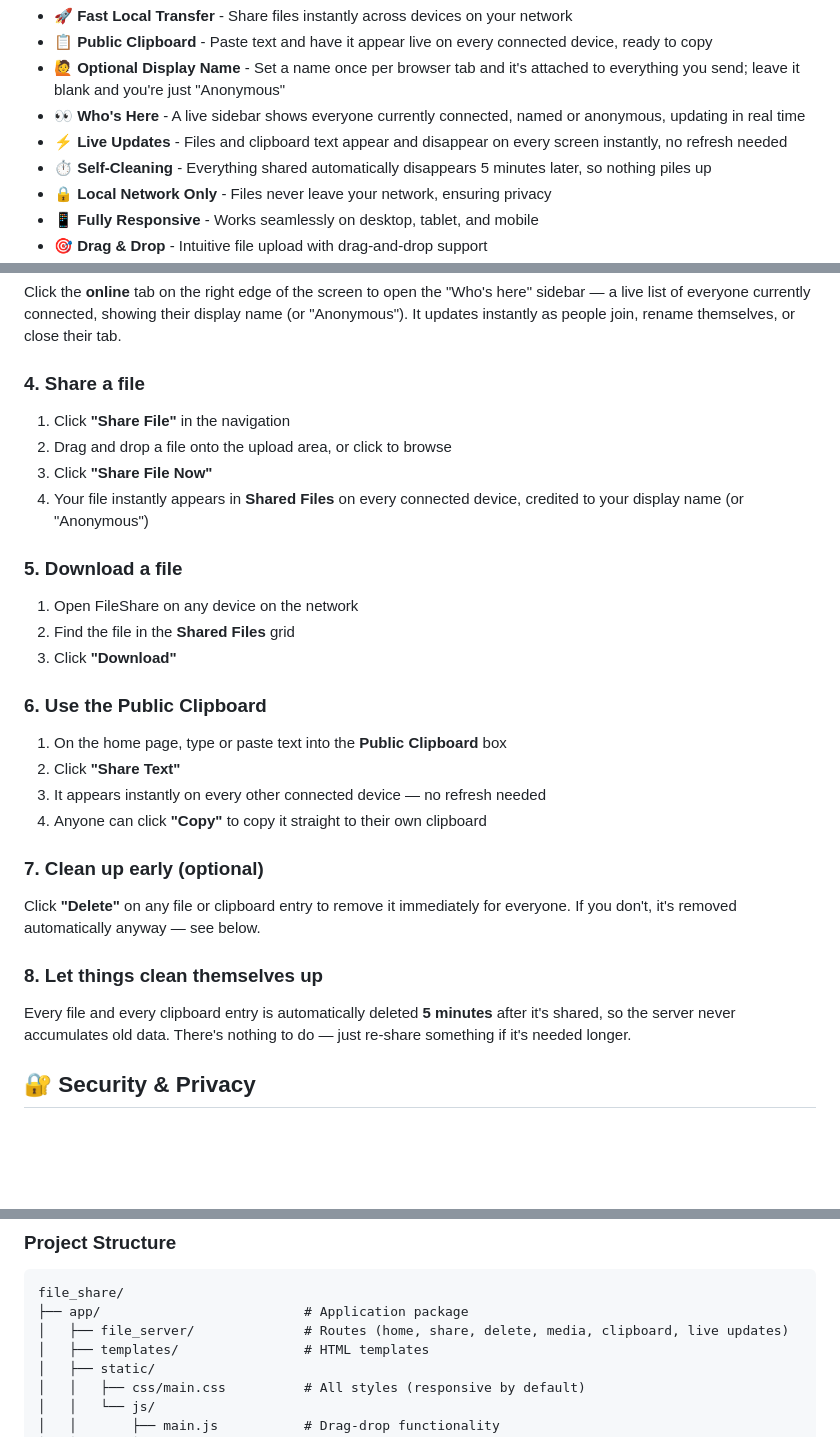
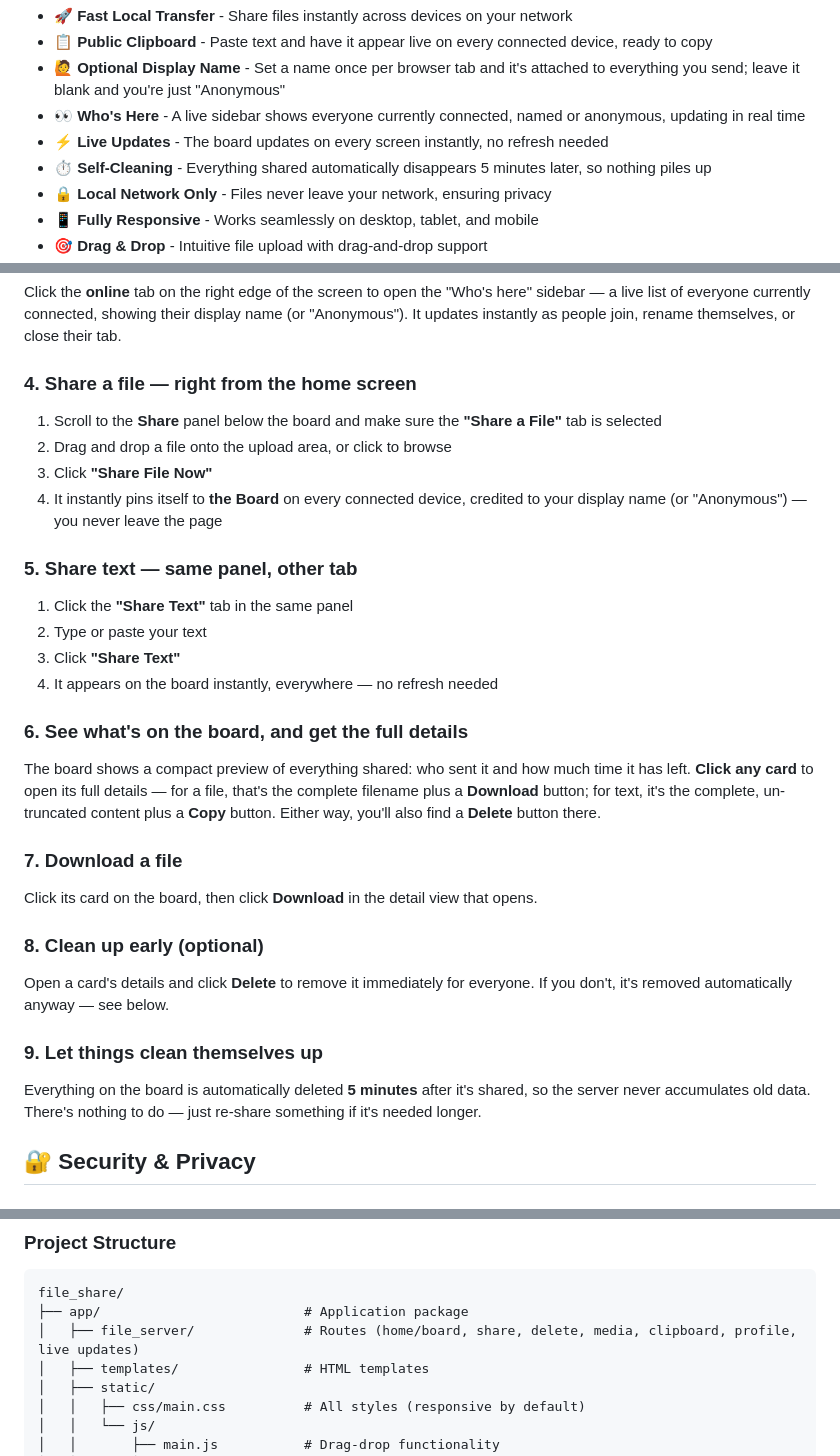
Before and after one commit to AnthonyAniobi/File-Share, a Markdown page: README.md, 3 parts joined by grey strips. Rendered like a GitHub page; blank space fills up the shorter version.

````diff
--- a/README.md
+++ b/README.md
@@ -38,7 +41,7 @@ Built with Flask and vanilla JavaScript, FileShare provides a clean, minimalist
 - 📋 **Public Clipboard** - Paste text and have it appear live on every connected device, ready to copy
 - 🙋 **Optional Display Name** - Set a name once per browser tab and it's attached to everything you send; leave it blank and you're just "Anonymous"
 - 👀 **Who's Here** - A live sidebar shows everyone currently connected, named or anonymous, updating in real time
-- ⚡ **Live Updates** - Files and clipboard text appear and disappear on every screen instantly, no refresh needed
+- ⚡ **Live Updates** - The board updates on every screen instantly, no refresh needed
 - ⏱️ **Self-Cleaning** - Everything shared automatically disappears 5 minutes later, so nothing piles up
 - 🔒 **Local Network Only** - Files never leave your network, ensuring privacy
 - 📱 **Fully Responsive** - Works seamlessly on desktop, tablet, and mobile
@@ -112,33 +115,35 @@ At the top of every page there's a **Your name** field. Whatever you type there
 
 Click the **online** tab on the right edge of the screen to open the "Who's here" sidebar — a live list of everyone currently connected, showing their display name (or "Anonymous"). It updates instantly as people join, rename themselves, or close their tab.
 
-### 4. Share a file
+### 4. Share a file — right from the home screen
 
-1. Click **"Share File"** in the navigation
+1. Scroll to the **Share** panel below the board and make sure the **"Share a File"** tab is selected
 2. Drag and drop a file onto the upload area, or click to browse
 3. Click **"Share File Now"**
-4. Your file instantly appears in **Shared Files** on every connected device, credited to your display name (or "Anonymous")
+4. It instantly pins itself to **the Board** on every connected device, credited to your display name (or "Anonymous") — you never leave the page
 
-### 5. Download a file
+### 5. Share text — same panel, other tab
 
-1. Open FileShare on any device on the network
-2. Find the file in the **Shared Files** grid
-3. Click **"Download"**
+1. Click the **"Share Text"** tab in the same panel
+2. Type or paste your text
+3. Click **"Share Text"**
+4. It appears on the board instantly, everywhere — no refresh needed
 
-### 6. Use the Public Clipboard
+### 6. See what's on the board, and get the full details
 
-1. On the home page, type or paste text into the **Public Clipboard** box
-2. Click **"Share Text"**
-3. It appears instantly on every other connected device — no refresh needed
-4. Anyone can click **"Copy"** to copy it straight to their own clipboard
+The board shows a compact preview of everything shared: who sent it and how much time it has left. **Click any card** to open its full details — for a file, that's the complete filename plus a **Download** button; for text, it's the complete, un-truncated content plus a **Copy** button. Either way, you'll also find a **Delete** button there.
 
-### 7. Clean up early (optional)
+### 7. Download a file
 
-Click **"Delete"** on any file or clipboard entry to remove it immediately for everyone. If you don't, it's removed automatically anyway — see below.
+Click its card on the board, then click **Download** in the detail view that opens.
 
-### 8. Let things clean themselves up
+### 8. Clean up early (optional)
 
-Every file and every clipboard entry is automatically deleted **5 minutes** after it's shared, so the server never accumulates old data. There's nothing to do — just re-share something if it's needed longer.
+Open a card's details and click **Delete** to remove it immediately for everyone. If you don't, it's removed automatically anyway — see below.
+
+### 9. Let things clean themselves up
+
+Everything on the board is automatically deleted **5 minutes** after it's shared, so the server never accumulates old data. There's nothing to do — just re-share something if it's needed longer.
 
 ## 🔐 Security & Privacy
 
@@ -181,7 +186,7 @@ For optimal security when using FileShare:
 ```
 file_share/
 ├── app/                          # Application package
-│   ├── file_server/              # Routes (home, share, delete, media, clipboard, live updates)
+│   ├── file_server/              # Routes (home/board, share, delete, media, clipboard, profile, live updates)
 │   ├── templates/                # HTML templates
 │   ├── static/
 │   │   ├── css/main.css          # All styles (responsive by default)
````
Also changed, not shown: other parts of README.md (+9 -6 lines), screenshots/desktop_home.png, screenshots/desktop_modal.png (added), screenshots/desktop_share.png (deleted), screenshots/mobile_home.png, screenshots/mobile_modal.png (added), screenshots/mobile_share.png (deleted), 13 other files.
